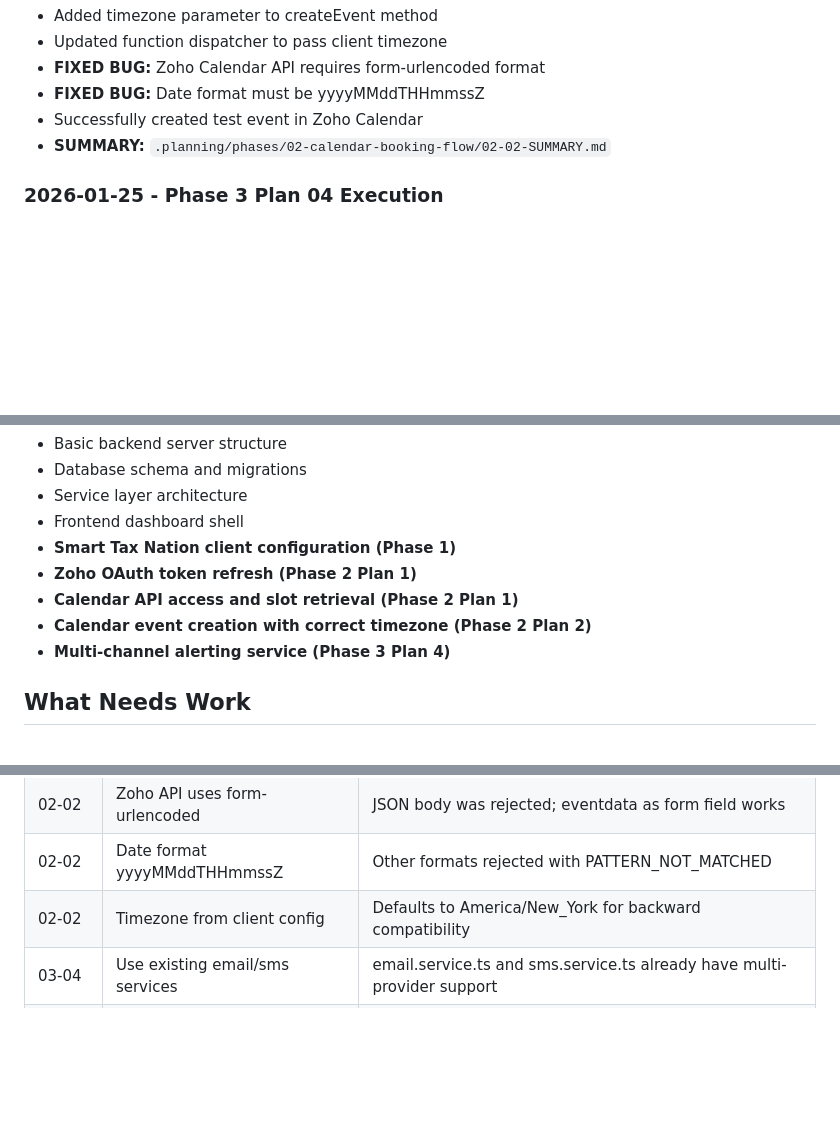
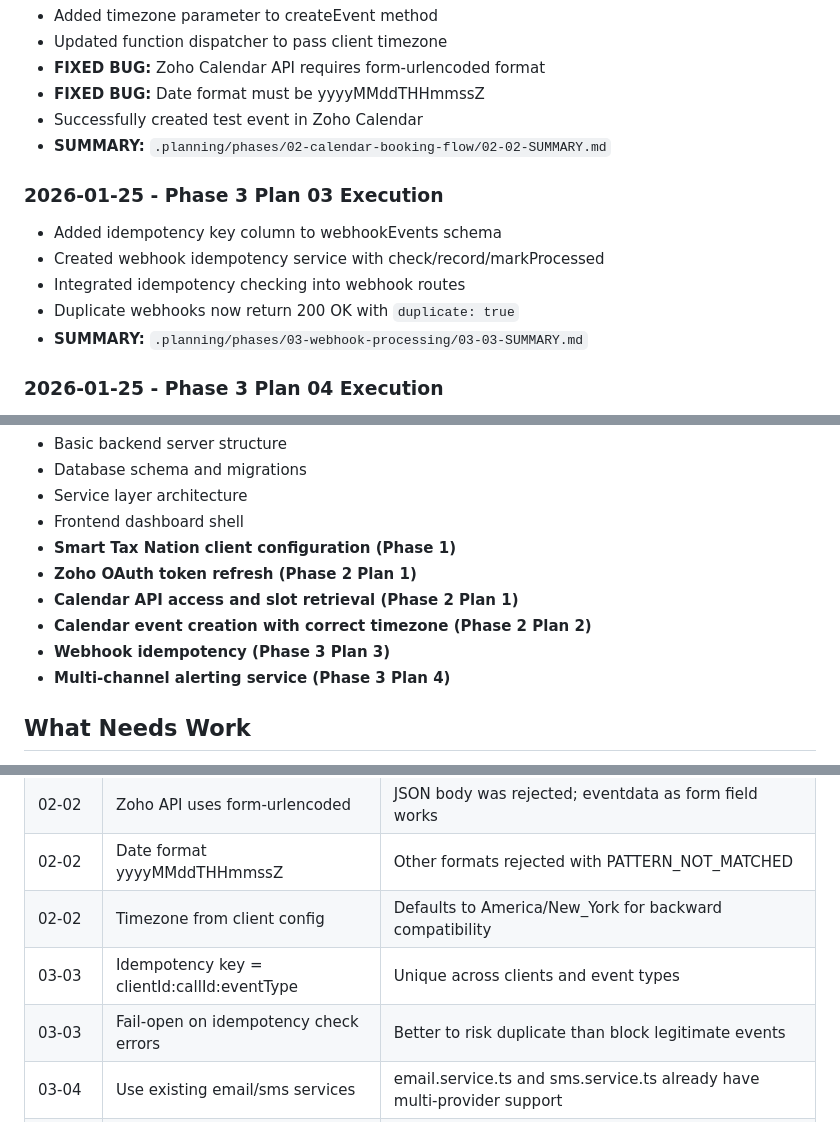
Before and after one commit to whoisjaso/xlnc-perception, a Markdown page: .planning/STATE.md, 3 parts joined by grey strips. Rendered like a GitHub page; blank space fills up the shorter version.

Commit message:
docs(03-03): complete webhook idempotency plan
Tasks completed: 3/3
- Task 1: Update webhookEvents schema with idempotency key
- Task 2: Create webhook idempotency service
- Task 3: Integrate idempotency check into webhook routes

SUMMARY: .planning/phases/03-webhook-processing/03-03-SUMMARY.md

```diff
--- a/.planning/STATE.md
+++ b/.planning/STATE.md
@@ -39,6 +39,13 @@ Progress: [####------] 40% (Phase 1 complete, Phase 2 complete, Phase 3 in progr
 - Successfully created test event in Zoho Calendar
 - **SUMMARY:** `.planning/phases/02-calendar-booking-flow/02-02-SUMMARY.md`
 
+### 2026-01-25 - Phase 3 Plan 03 Execution
+- Added idempotency key column to webhookEvents schema
+- Created webhook idempotency service with check/record/markProcessed
+- Integrated idempotency checking into webhook routes
+- Duplicate webhooks now return 200 OK with `duplicate: true`
+- **SUMMARY:** `.planning/phases/03-webhook-processing/03-03-SUMMARY.md`
+
 ### 2026-01-25 - Phase 3 Plan 04 Execution
 - Created multi-channel alerting service (Slack + Email + SMS)
 - Added severity-based routing (critical/error/warning/info)
@@ -70,6 +77,7 @@ Progress: [####------] 40% (Phase 1 complete, Phase 2 complete, Phase 3 in progr
 - **Zoho OAuth token refresh (Phase 2 Plan 1)**
 - **Calendar API access and slot retrieval (Phase 2 Plan 1)**
 - **Calendar event creation with correct timezone (Phase 2 Plan 2)**
+- **Webhook idempotency (Phase 3 Plan 3)**
 - **Multi-channel alerting service (Phase 3 Plan 4)**
 
 ## What Needs Work
@@ -89,6 +97,8 @@ Progress: [####------] 40% (Phase 1 complete, Phase 2 complete, Phase 3 in progr
 | 02-02 | Zoho API uses form-urlencoded | JSON body was rejected; eventdata as form field works |
 | 02-02 | Date format yyyyMMddTHHmmssZ | Other formats rejected with PATTERN_NOT_MATCHED |
 | 02-02 | Timezone from client config | Defaults to America/New_York for backward compatibility |
+| 03-03 | Idempotency key = clientId:callId:eventType | Unique across clients and event types |
+| 03-03 | Fail-open on idempotency check errors | Better to risk duplicate than block legitimate events |
 | 03-04 | Use existing email/sms services | email.service.ts and sms.service.ts already have multi-provider support |
 | 03-04 | Throttle key = title + clientId | Groups identical errors per client, allows first through immediately |
 
```
Also changed, not shown: other parts of .planning/STATE.md (+1 -0 lines), 1 other file.
